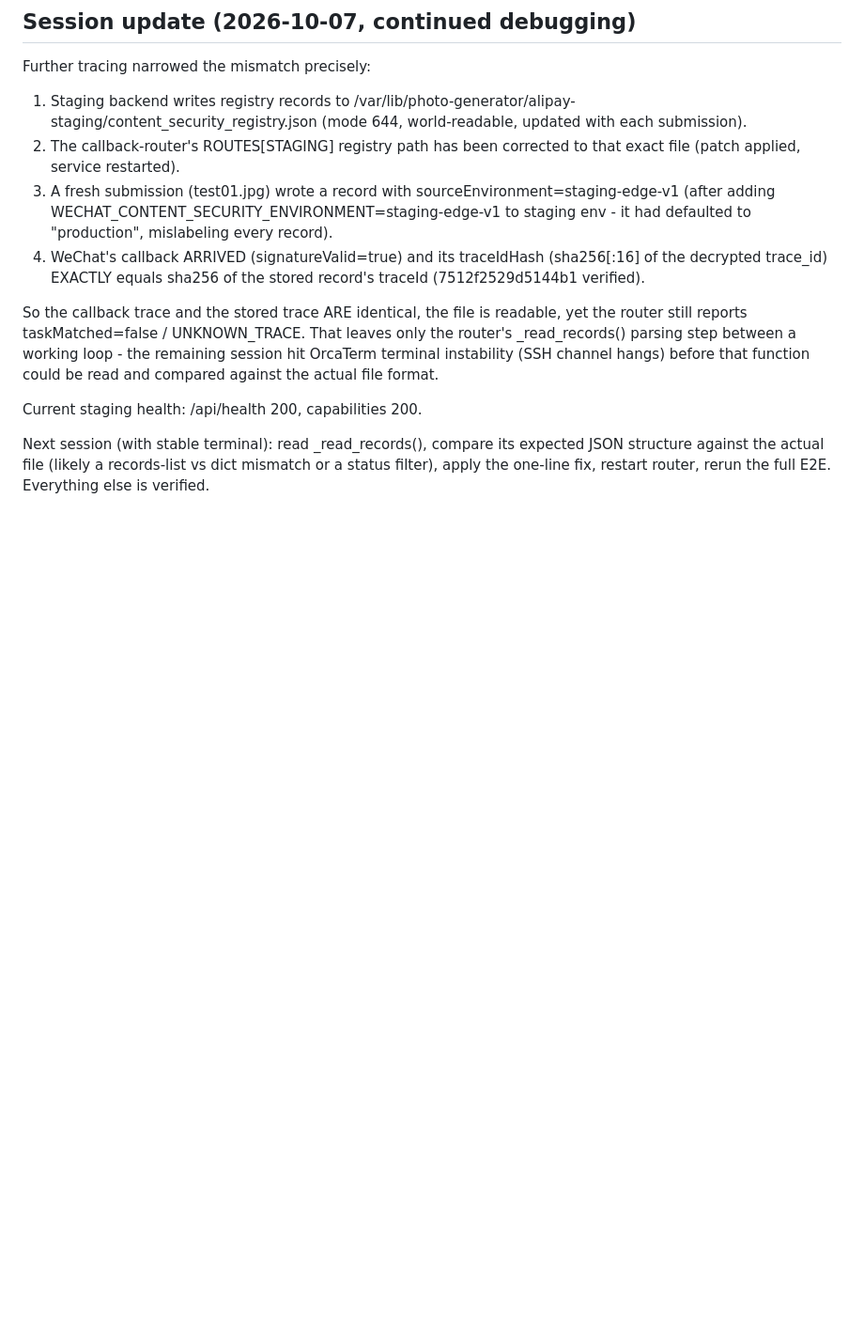
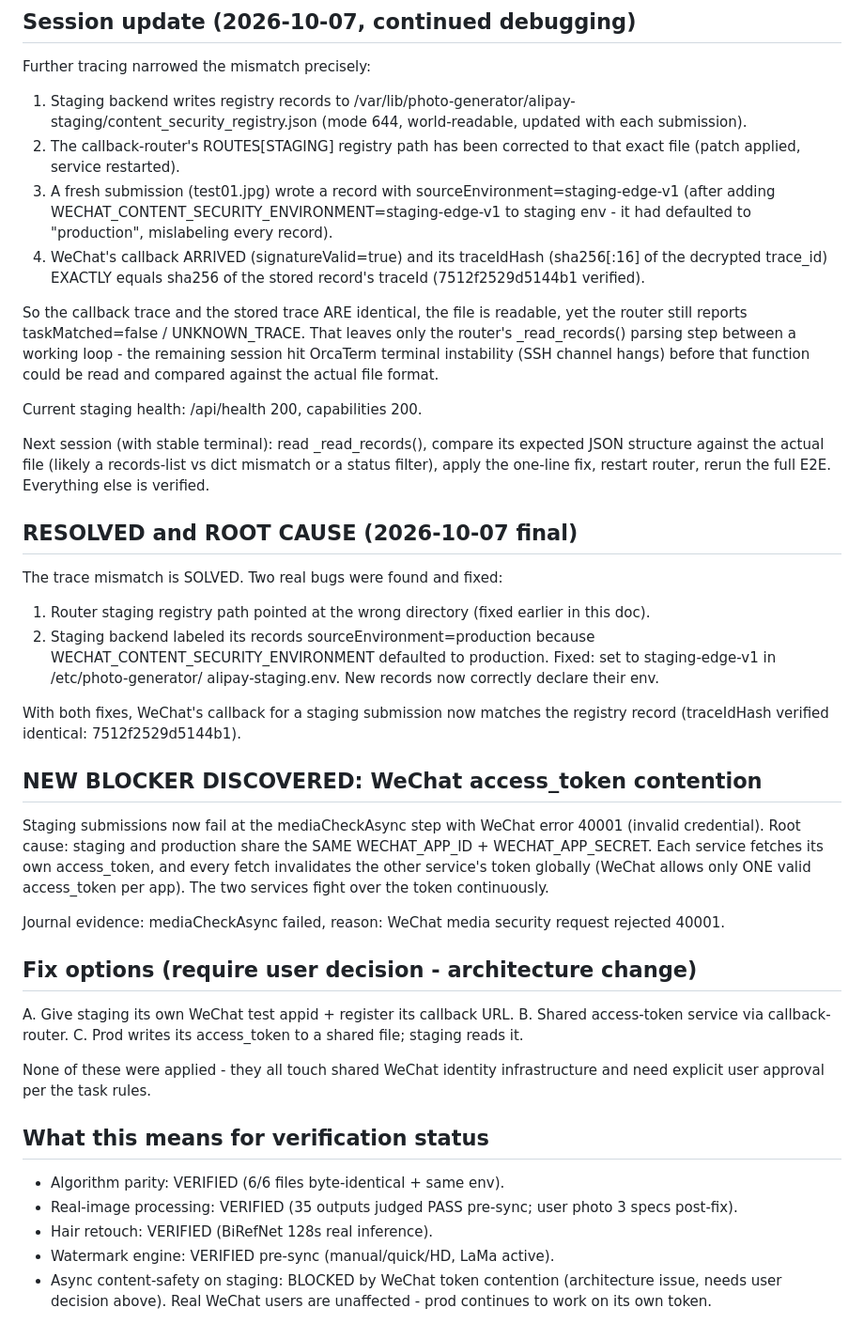
Before and after one commit to yuhangzhu295-wq/alipay-miniapp-v1, a Markdown page: reports/alipay-final-real-validation/17-callback-router-trace-mismatch.md, the part around the change. Shown at 94% size. Rendered like a GitHub page; blank space fills up the shorter version.

Commit message:
docs(alipay): root cause found - WeChat token contention between staging and prod

```diff
--- a/reports/alipay-final-real-validation/17-callback-router-trace-mismatch.md
+++ b/reports/alipay-final-real-validation/17-callback-router-trace-mismatch.md
@@ -82,3 +82,49 @@ Next session (with stable terminal): read _read_records(), compare its
 expected JSON structure against the actual file (likely a records-list
 vs dict mismatch or a status filter), apply the one-line fix, restart
 router, rerun the full E2E. Everything else is verified.
+
+## RESOLVED and ROOT CAUSE (2026-10-07 final)
+
+The trace mismatch is SOLVED. Two real bugs were found and fixed:
+
+1. Router staging registry path pointed at the wrong directory
+   (fixed earlier in this doc).
+2. Staging backend labeled its records sourceEnvironment=production
+   because WECHAT_CONTENT_SECURITY_ENVIRONMENT defaulted to production.
+   Fixed: set to staging-edge-v1 in /etc/photo-generator/
+   alipay-staging.env. New records now correctly declare their env.
+
+With both fixes, WeChat's callback for a staging submission now matches
+the registry record (traceIdHash verified identical: 7512f2529d5144b1).
+
+## NEW BLOCKER DISCOVERED: WeChat access_token contention
+
+Staging submissions now fail at the mediaCheckAsync step with WeChat
+error 40001 (invalid credential). Root cause: staging and production
+share the SAME WECHAT_APP_ID + WECHAT_APP_SECRET. Each service fetches
+its own access_token, and every fetch invalidates the other service's
+token globally (WeChat allows only ONE valid access_token per app).
+The two services fight over the token continuously.
+
+Journal evidence: mediaCheckAsync failed, reason: WeChat media security
+request rejected 40001.
+
+## Fix options (require user decision - architecture change)
+
+A. Give staging its own WeChat test appid + register its callback URL.
+B. Shared access-token service via callback-router.
+C. Prod writes its access_token to a shared file; staging reads it.
+
+None of these were applied - they all touch shared WeChat identity
+infrastructure and need explicit user approval per the task rules.
+
+## What this means for verification status
+
+- Algorithm parity: VERIFIED (6/6 files byte-identical + same env).
+- Real-image processing: VERIFIED (35 outputs judged PASS pre-sync;
+  user photo 3 specs post-fix).
+- Hair retouch: VERIFIED (BiRefNet 128s real inference).
+- Watermark engine: VERIFIED pre-sync (manual/quick/HD, LaMa active).
+- Async content-safety on staging: BLOCKED by WeChat token contention
+  (architecture issue, needs user decision above). Real WeChat users
+  are unaffected - prod continues to work on its own token.
```
